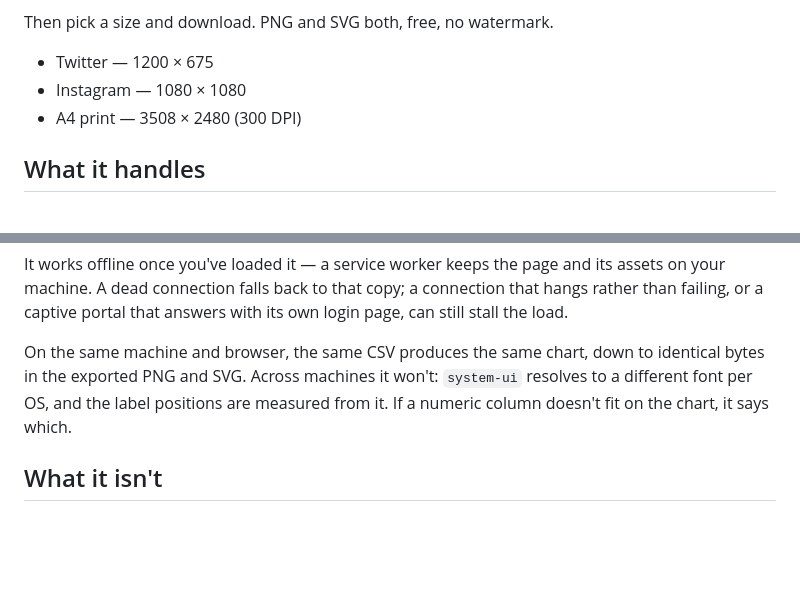
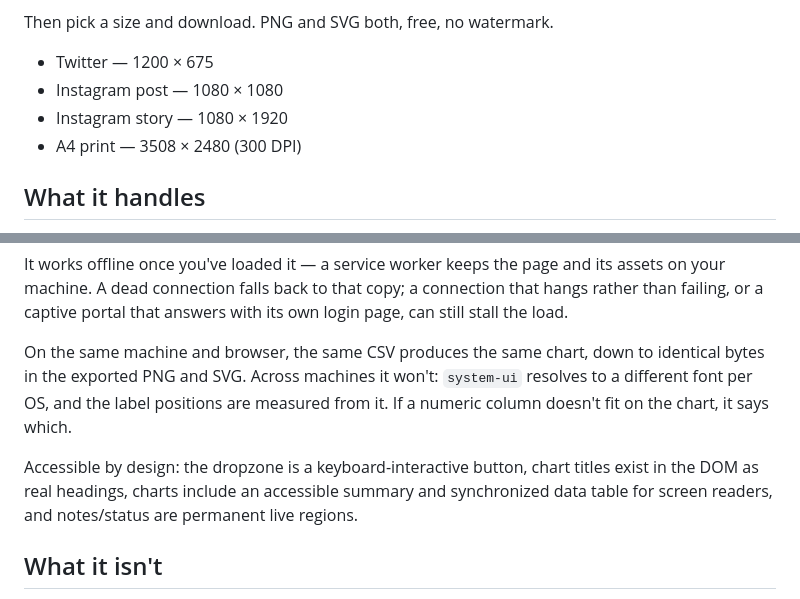
Before and after one commit to KbWen/chartsnap, a Markdown page: README.md, 2 parts joined by grey strips. GitHub-like rendering; blank space fills up the shorter version.

Commit message:
docs: document IG story preset and accessibility in README

```diff
--- a/README.md
+++ b/README.md
@@ -53,7 +53,8 @@ setting, and that's on purpose.
 Then pick a size and download. PNG and SVG both, free, no watermark.
 
 - Twitter — 1200 × 675
-- Instagram — 1080 × 1080
+- Instagram post — 1080 × 1080
+- Instagram story — 1080 × 1920
 - A4 print — 3508 × 2480 (300 DPI)
 
 ## What it handles
@@ -80,6 +81,8 @@ bytes in the exported PNG and SVG. Across machines it won't: `system-ui` resolve
 different font per OS, and the label positions are measured from it. If a numeric column
 doesn't fit on the chart, it says which.
 
+Accessible by design: the dropzone is a keyboard-interactive button, chart titles exist in the DOM as real headings, charts include an accessible summary and synchronized data table for screen readers, and notes/status are permanent live regions.
+
 ## What it isn't
 
 - Not a chart builder. No axis/field editor — if you need to wire things up by hand,
```
